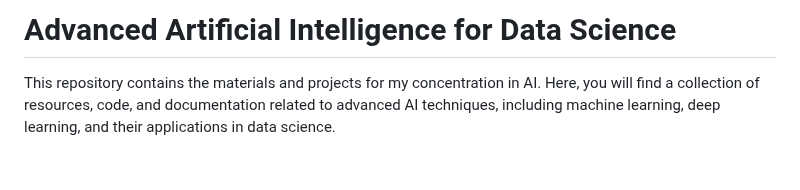
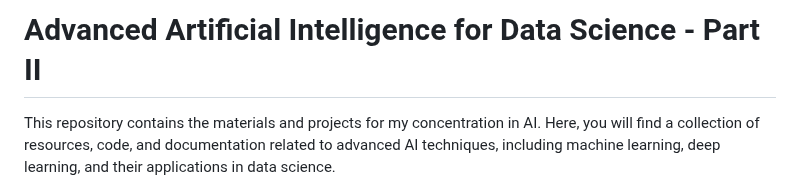
Before and after one commit to hibrantapia/Advanced_AI_For_DS_II, a Markdown page: README.md, the part around the change. Drawn GitHub-style; blank space fills up the shorter version.

```diff
--- a/README.md
+++ b/README.md
@@ -1,4 +1,4 @@
-# Advanced Artificial Intelligence for Data Science
+# Advanced Artificial Intelligence for Data Science - Part II
 
 This repository contains the materials and projects for my concentration in AI. Here, you will find a collection of resources, code, and documentation related to advanced AI techniques, including machine learning, deep learning, and their applications in data science.
 
```
